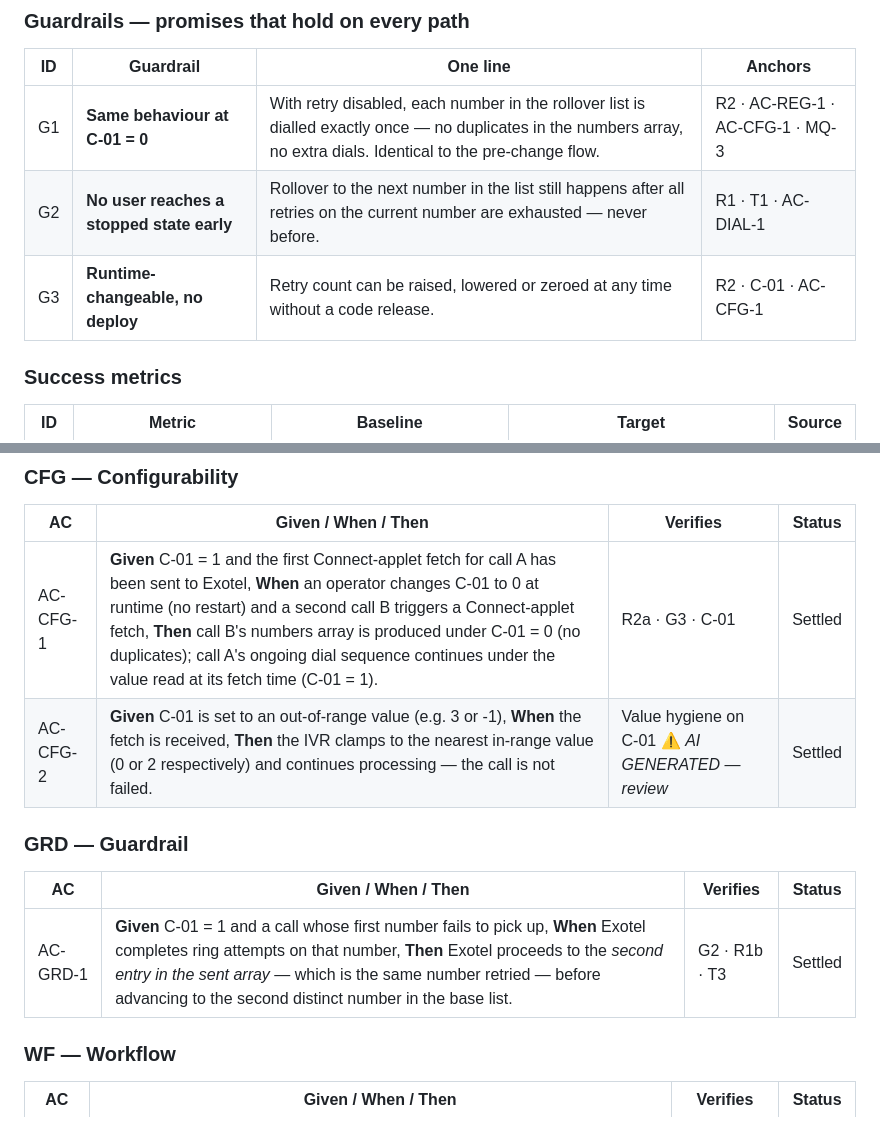
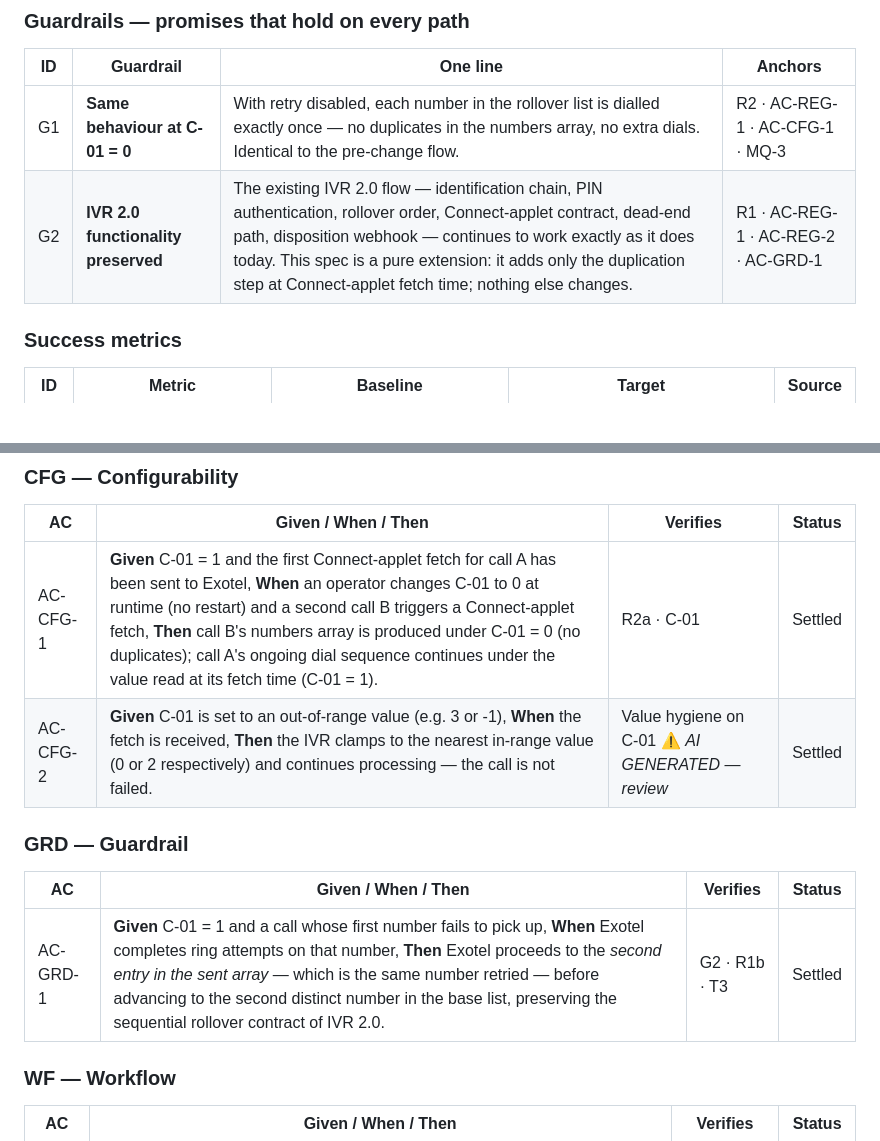
Before and after one commit to ashish-raj-wiom/IVR-Routing-Solutioning, a Markdown page: IVR_Retry_Count_PRD.md, 2 parts joined by grey strips. Drawn GitHub-style; blank space fills up the shorter version.

Commit message:
PRD v0.1.6: reshape guardrails per PM — keep G1, replace G2 with 'IVR 2.0 preserved', drop G3
- §1 Guardrails now: G1 (same behaviour at C-01 = 0, unchanged) and
  G2 (IVR 2.0 functionality preserved — this spec is a pure extension).
- Removed old G2 (No user reaches a stopped state early — behaviour
  is implicitly covered by T2/T3 ordering rules and new G2 anchor).
- Removed G3 (Runtime-changeable) — reclassified as a config test
  case, not a guardrail.
- AC-CFG-1 anchor list: dropped G3 reference; now cites R2a · C-01.
- AC-GRD-1: rewired to verify new G2 (still tests the sequential-
  rollover-preserved-under-retry behaviour, which is the concrete
  form of 'IVR 2.0 flow preserved').

```diff
--- a/IVR_Retry_Count_PRD.md
+++ b/IVR_Retry_Count_PRD.md
@@ -22,8 +22,7 @@
 | ID | Guardrail | One line | Anchors |
 |---|---|---|---|
 | G1 | **Same behaviour at C-01 = 0** | With retry disabled, each number in the rollover list is dialled exactly once — no duplicates in the numbers array, no extra dials. Identical to the pre-change flow. | R2 · AC-REG-1 · AC-CFG-1 · MQ-3 |
-| G2 | **No user reaches a stopped state early** | Rollover to the next number in the list still happens after all retries on the current number are exhausted — never before. | R1 · T1 · AC-DIAL-1 |
-| G3 | **Runtime-changeable, no deploy** | Retry count can be raised, lowered or zeroed at any time without a code release. | R2 · C-01 · AC-CFG-1 |
+| G2 | **IVR 2.0 functionality preserved** | The existing IVR 2.0 flow — identification chain, PIN authentication, rollover order, Connect-applet contract, dead-end path, disposition webhook — continues to work exactly as it does today. This spec is a pure extension: it adds only the duplication step at Connect-applet fetch time; nothing else changes. | R1 · AC-REG-1 · AC-REG-2 · AC-GRD-1 |
 
 ### Success metrics
 
@@ -130,14 +129,14 @@ The caller hears the same ring / hold experience that Exotel provides today; no
 
 | AC | Given / When / Then | Verifies | Status |
 |---|---|---|---|
-| AC-CFG-1 | **Given** C-01 = 1 and the first Connect-applet fetch for call A has been sent to Exotel, **When** an operator changes C-01 to 0 at runtime (no restart) and a second call B triggers a Connect-applet fetch, **Then** call B's numbers array is produced under C-01 = 0 (no duplicates); call A's ongoing dial sequence continues under the value read at its fetch time (C-01 = 1). | R2a · G3 · C-01 | Settled |
+| AC-CFG-1 | **Given** C-01 = 1 and the first Connect-applet fetch for call A has been sent to Exotel, **When** an operator changes C-01 to 0 at runtime (no restart) and a second call B triggers a Connect-applet fetch, **Then** call B's numbers array is produced under C-01 = 0 (no duplicates); call A's ongoing dial sequence continues under the value read at its fetch time (C-01 = 1). | R2a · C-01 | Settled |
 | AC-CFG-2 | **Given** C-01 is set to an out-of-range value (e.g. 3 or -1), **When** the fetch is received, **Then** the IVR clamps to the nearest in-range value (0 or 2 respectively) and continues processing — the call is not failed. | Value hygiene on C-01 ⚠️ *AI GENERATED — review* | Settled |
 
 ### GRD — Guardrail
 
 | AC | Given / When / Then | Verifies | Status |
 |---|---|---|---|
-| AC-GRD-1 | **Given** C-01 = 1 and a call whose first number fails to pick up, **When** Exotel completes ring attempts on that number, **Then** Exotel proceeds to the *second entry in the sent array* — which is the same number retried — before advancing to the second distinct number in the base list. | G2 · R1b · T3 | Settled |
+| AC-GRD-1 | **Given** C-01 = 1 and a call whose first number fails to pick up, **When** Exotel completes ring attempts on that number, **Then** Exotel proceeds to the *second entry in the sent array* — which is the same number retried — before advancing to the second distinct number in the base list, preserving the sequential rollover contract of IVR 2.0. | G2 · R1b · T3 | Settled |
 
 ### WF — Workflow
 
```
